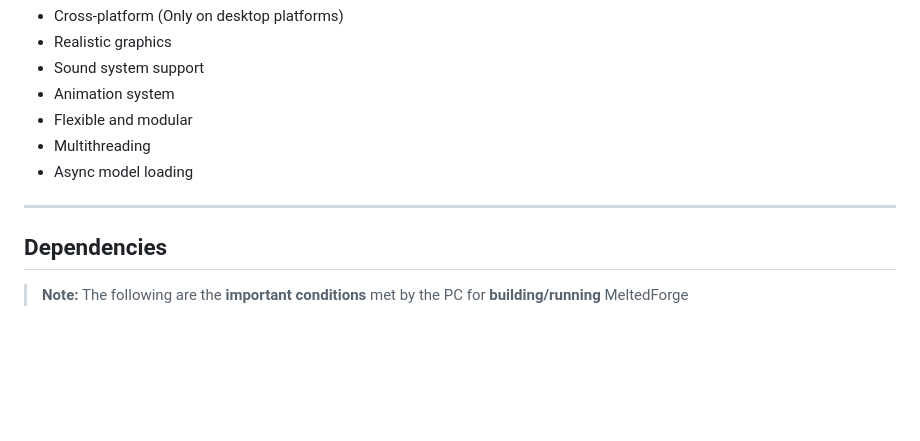
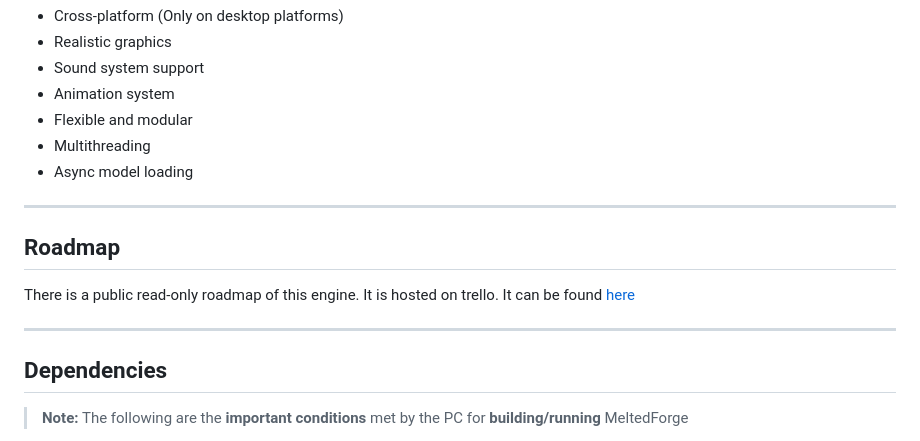
Before and after one commit to CloudCodingSpace/MeltedForge, a Markdown page: README.md, the part around the change. Drawn GitHub-style; blank space fills up the shorter version.

Commit message:
Made the roadmap public

```diff
--- a/README.md
+++ b/README.md
@@ -51,6 +51,13 @@
 
 ---
 
+## Roadmap
+
+There is a public read-only roadmap of this engine.
+It is hosted on trello. It can be found [here](https://trello.com/b/Zt1Azhtg/meltedforge)
+
+---
+
 ## Dependencies
 
 > **Note:** The following are the **important conditions** met by the PC for **building/running** MeltedForge
```
